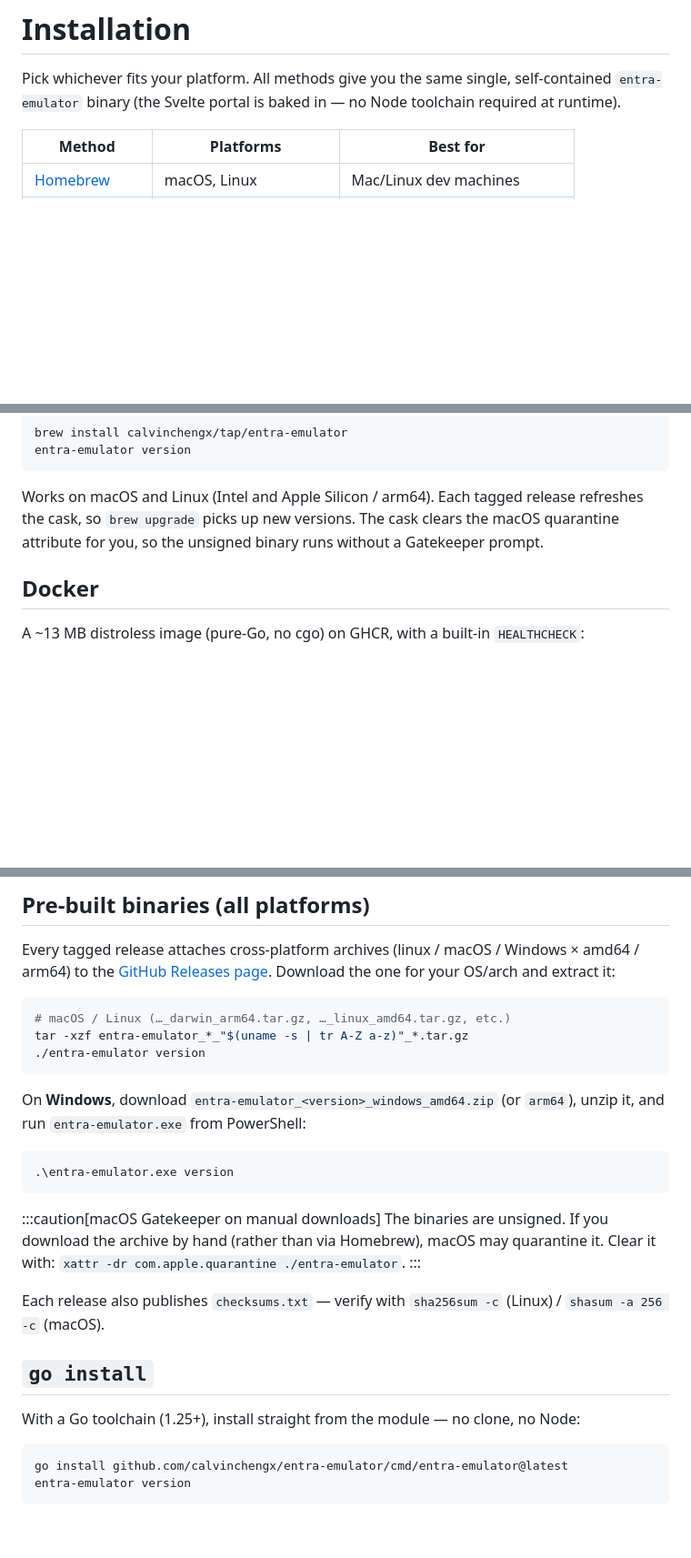
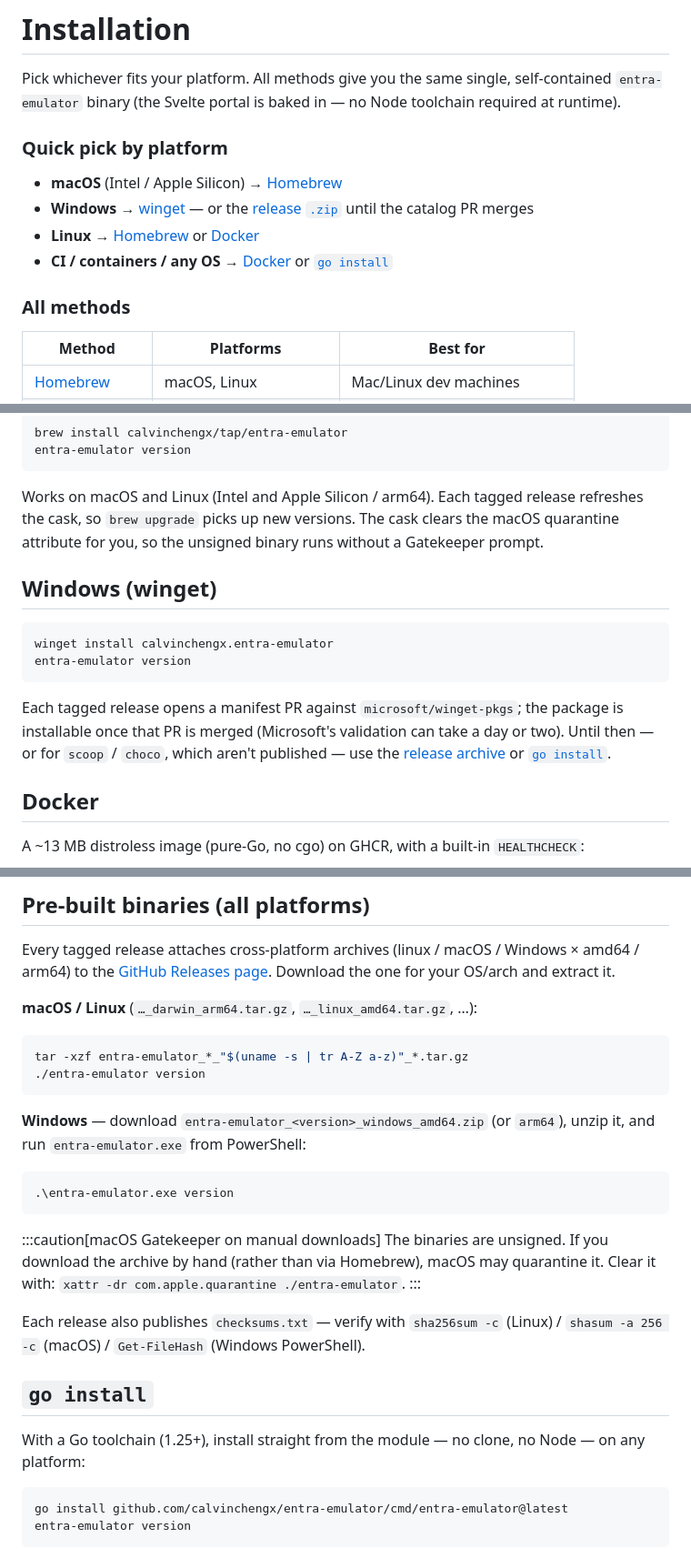
Before and after one commit to calvinchengx/entra-emulator, a Markdown page: docs/13-installation.md, 3 parts joined by grey strips. Shown at 91% size. Rendered like a GitHub page; blank space fills up the shorter version.

Commit message:
docs: make the Installation reference platform-forward
The install doc already covered every method, but it was method-first — a
Windows/macOS/Linux user had to hunt across sections, and winget sat oddly at
the bottom (out of order with the matrix). Add a "Quick pick by platform" list
up top, move the winget section next to Homebrew (the two OS package managers
together, matching the matrix), and split the pre-built-binary steps into
explicit macOS/Linux vs Windows blocks (plus a Windows Get-FileHash checksum
note).

````diff
--- a/docs/13-installation.md
+++ b/docs/13-installation.md
@@ -3,6 +3,15 @@
 Pick whichever fits your platform. All methods give you the same single,
 self-contained `entra-emulator` binary (the Svelte portal is baked in — no Node
 toolchain required at runtime).
+
+### Quick pick by platform
+
+- **macOS** (Intel / Apple Silicon) → [Homebrew](#homebrew-macos--linux)
+- **Windows** → [winget](#windows-winget) — or the [release `.zip`](#pre-built-binaries-all-platforms) until the catalog PR merges
+- **Linux** → [Homebrew](#homebrew-macos--linux) or [Docker](#docker)
+- **CI / containers / any OS** → [Docker](#docker) or [`go install`](#go-install)
+
+### All methods
 
 | Method | Platforms | Best for |
 |---|---|---|
@@ -31,6 +40,19 @@ refreshes the cask, so `brew upgrade` picks up new versions. The cask clears the
 macOS quarantine attribute for you, so the unsigned binary runs without a
 Gatekeeper prompt.
 
+## Windows (winget)
+
+```powershell
+winget install calvinchengx.entra-emulator
+entra-emulator version
+```
+
+Each tagged release opens a manifest PR against `microsoft/winget-pkgs`; the
+package is installable once that PR is merged (Microsoft's validation can take a
+day or two). Until then — or for `scoop` / `choco`, which aren't published — use
+the [release archive](#pre-built-binaries-all-platforms) or
+[`go install`](#go-install).
+
 ## Docker
 
 A ~13 MB distroless image (pure-Go, no cgo) on GHCR, with a built-in
@@ -49,16 +71,17 @@ restarts. Tags: `latest` and each released `X.Y.Z`.
 
 Every tagged release attaches cross-platform archives (linux / macOS / Windows
 × amd64 / arm64) to the [GitHub Releases page](https://github.com/calvinchengx/entra-emulator/releases).
-Download the one for your OS/arch and extract it:
+Download the one for your OS/arch and extract it.
+
+**macOS / Linux** (`…_darwin_arm64.tar.gz`, `…_linux_amd64.tar.gz`, …):
 
 ```sh
-# macOS / Linux (…_darwin_arm64.tar.gz, …_linux_amd64.tar.gz, etc.)
 tar -xzf entra-emulator_*_"$(uname -s | tr A-Z a-z)"_*.tar.gz
 ./entra-emulator version
 ```
 
-On **Windows**, download `entra-emulator_<version>_windows_amd64.zip` (or
-`arm64`), unzip it, and run `entra-emulator.exe` from PowerShell:
+**Windows** — download `entra-emulator_<version>_windows_amd64.zip` (or `arm64`),
+unzip it, and run `entra-emulator.exe` from PowerShell:
 
 ```powershell
 .\entra-emulator.exe version
@@ -71,12 +94,13 @@ Homebrew), macOS may quarantine it. Clear it with:
 :::
 
 Each release also publishes `checksums.txt` — verify with
-`sha256sum -c` (Linux) / `shasum -a 256 -c` (macOS).
+`sha256sum -c` (Linux) / `shasum -a 256 -c` (macOS) /
+`Get-FileHash` (Windows PowerShell).
 
 ## `go install`
 
 With a Go toolchain (1.25+), install straight from the module — no clone, no
-Node:
+Node — on any platform:
 
 ```sh
 go install github.com/calvinchengx/entra-emulator/cmd/entra-emulator@latest
````
Also changed, not shown: other parts of docs/13-installation.md (+0 -14 lines).
